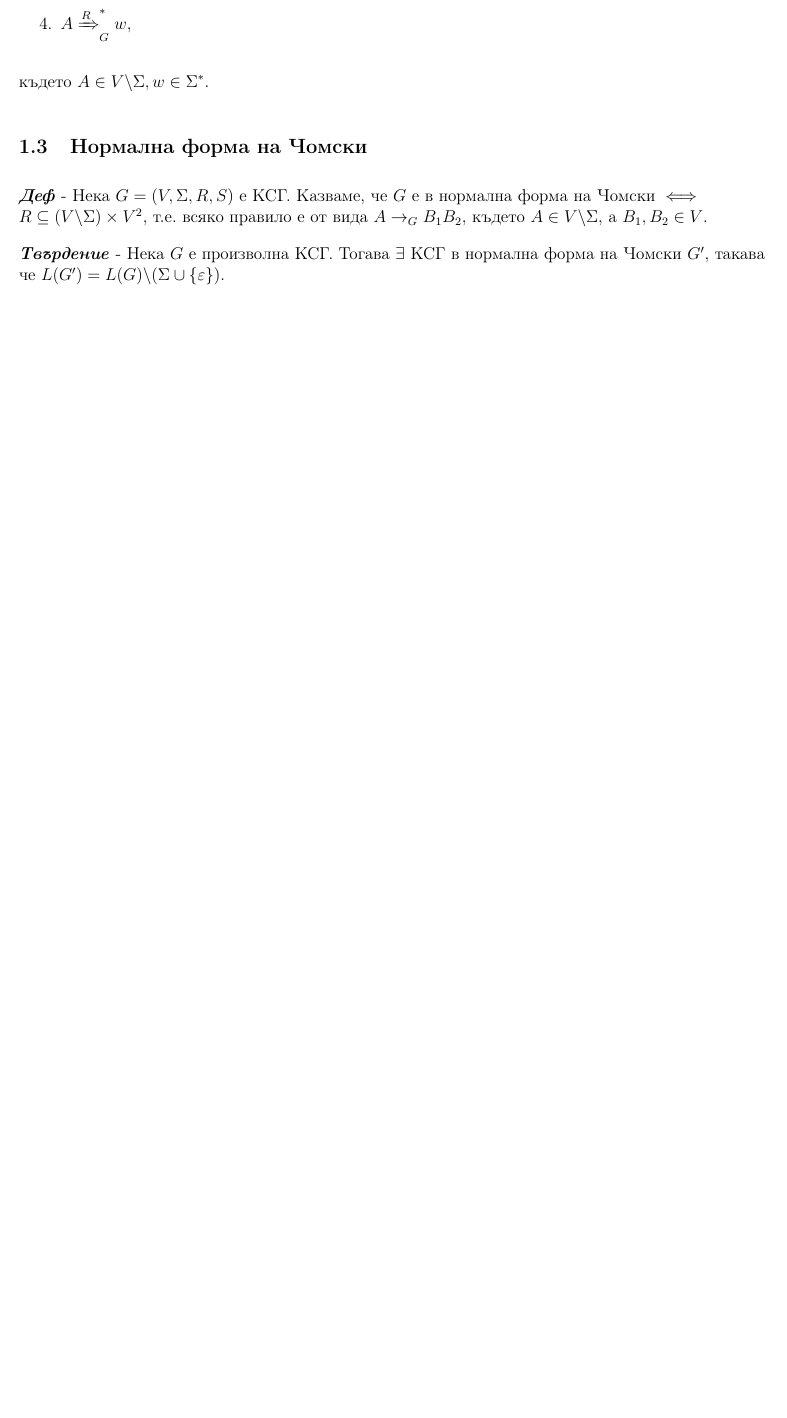
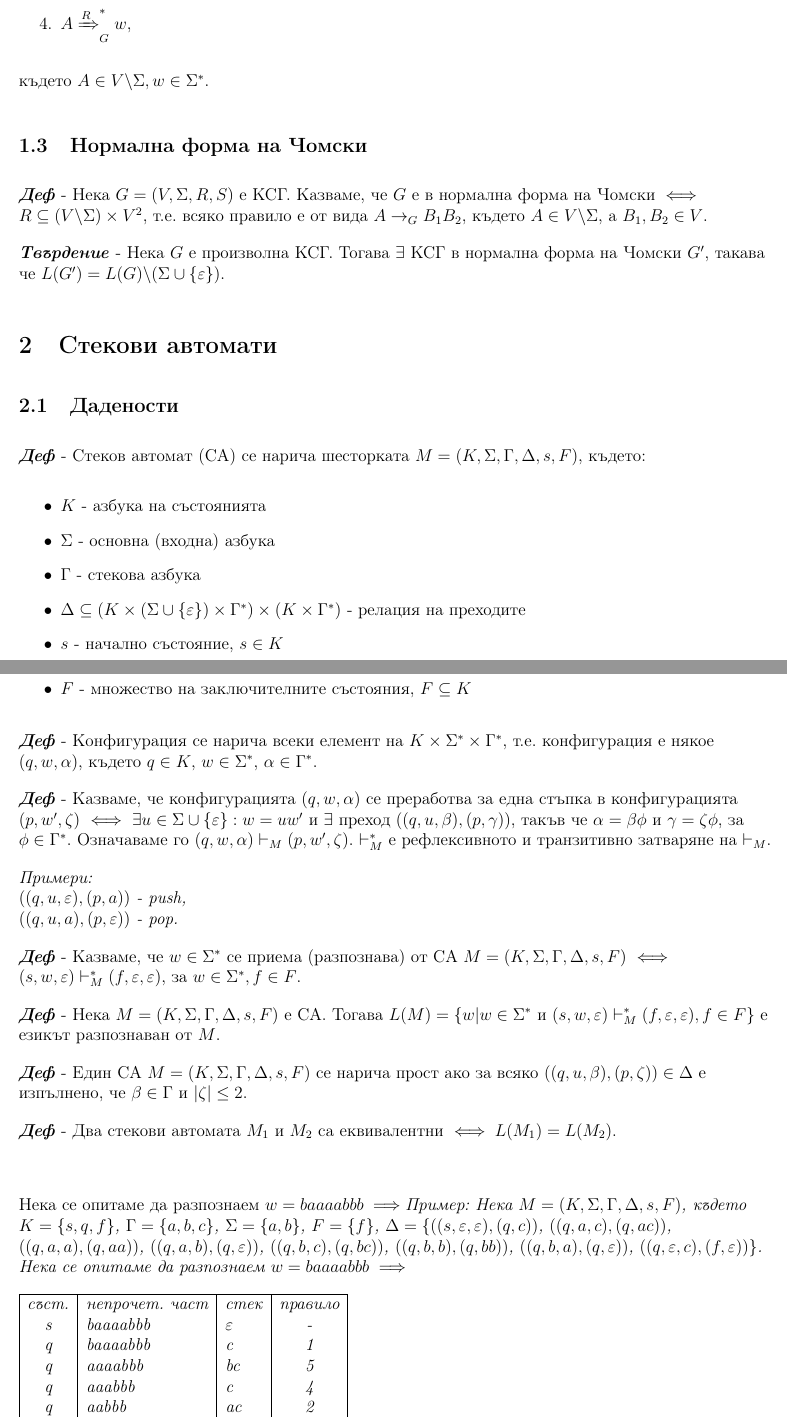
Before and after one commit to kosyonikolov/FinalStupidty2021, a LaTeX document (4/grammars_languages_and_stack_automata.tex): part of page 5 of 5 before the commit and two parts of pages 5 and 6 of 6 after it, the two joined at a grey line, cut so that both start at the same text, the shorter picture padded with empty space. Compiled offline with pdfLaTeX.

Commit message:
Add stack automata definitions

```diff
--- a/4/grammars_languages_and_stack_automata.tex
+++ b/4/grammars_languages_and_stack_automata.tex
@@ -230,3 +230,47 @@ $\implies D_1 \prec D_2 \prec D_4$, като $D_3$ не предхожда и н
 
 \textit{\textbf{Твърдение}} - Нека $G$ е произволна КСГ. Тогава $\exists$ КСГ в нормална форма на Чомски $G'$, такава че $L(G') = L(G) \backslash (\Sigma \cup \{\varepsilon\})$.
 
+\section{Стекови автомати}
+
+\subsection{Дадености}
+
+\textit{\textbf{Деф}} - Стеков автомат (СА) се нарича шесторката $M = (K, \Sigma, \Gamma, \Delta, s, F)$, където:
+\begin{itemize}
+    \item $K$ - азбука на състоянията
+    \item $\Sigma$ - основна (входна) азбука
+    \item $\Gamma$ - стекова азбука
+    \item $\Delta \subseteq (K \times (\Sigma \cup \{\varepsilon\}) \times \Gamma^*) \times (K \times \Gamma^*)$ - релация на преходите
+    \item $s$ - начално състояние, $s \in K$
+    \item $F$ - множество на заключителните състояния, $F \subseteq K$
+\end{itemize}
+
+\textit{\textbf{Деф}} - Конфигурация се нарича всеки елемент на $K \times \Sigma^* \times \Gamma^*$, т.е. конфигурация е някое $(q, w, \alpha)$, където $q \in K$, $w \in \Sigma^*$, $\alpha \in \Gamma^*$.
+
+\textit{\textbf{Деф}} - Казваме, че конфигурацията $(q, w, \alpha)$ се преработва за една стъпка в конфигурацията $(p, w', \zeta)$ $\iff$ $\exists u \in \Sigma \cup \{\varepsilon\}: w=uw'$ и $\exists$ преход $((q, u, \beta), (p, \gamma))$, такъв че $\alpha = \beta\phi$ и $\gamma = \zeta\phi$, за $\phi \in \Gamma^*$. Означаваме го $(q, w, \alpha) \vdash_M (p, w', \zeta)$. $\vdash_M^*$ е рефлексивното и транзитивно затваряне на $\vdash_M$.
+
+\textit{Примери:\\
+$((q, u, \varepsilon), (p, a))$ - push, \\
+$((q, u, a), (p, \varepsilon))$ - pop.
+}
+
+\textit{\textbf{Деф}} - Казваме, че $w \in \Sigma^*$ се приема (разпознава) от СА $M = (K, \Sigma, \Gamma, \Delta, s, F)$ $\iff$ $(s, w, \varepsilon) \vdash_M^* (f, \varepsilon, \varepsilon)$, за $w \in \Sigma^*, f \in F$.
+
+\textit{\textbf{Деф}} - Нека $M = (K, \Sigma, \Gamma, \Delta, s, F)$ е СА. Тогава $L(M) = \{w | w \in \Sigma^*$ и $ (s, w, \varepsilon) \vdash_M^* (f, \varepsilon, \varepsilon), f \in F\}$ е езикът разпознаван от $M$.
+
+\textit{\textbf{Деф}} - Един СА $M = (K, \Sigma, \Gamma, \Delta, s, F)$ се нарича прост ако за всяко $((q, u, \beta), (p, \zeta)) \in \Delta$ е изпълнено, че $\beta \in \Gamma$ и $|\zeta| \leq 2$.
+
+\textit{\textbf{Деф}} - Два стекови автомата $M_1$ и $M_2$ са еквивалентни $\iff L(M_1) = L(M_2)$.
+
+\textit{Пример: Нека $M = (K, \Sigma, \Gamma, \Delta, s, F)$, където $K = \{s, q, f\}$, $\Gamma = \{a, b, c\}$, $\Sigma = \{a, b\}$, $F = \{f\}$, $\Delta = \{$$((s, \varepsilon, \varepsilon), (q, c))$, $((q, a, c), (q, ac))$, $((q, a, a), (q, aa))$, $((q, a, b), (q, \varepsilon))$, $((q, b, c), (q, bc))$, $((q, b, b), (q, bb))$, $((q, b, a), (q, \varepsilon))$, $((q, \varepsilon, c), (f, \varepsilon))$$\}$. \\
+
+Нека се опитаме да разпознаем $w = baaaabbb \implies$}
+
+\begin{tabular}{ |c|l|l|c| }
+ \hline
+ съст. & непрочет. част & стек & правило \\
+ s & baaaabbb & $\varepsilon$ & - \\
+ q & baaaabbb & c & 1 \\
+ q & aaaabbb & bc & 5 \\
+ q & aaabbb & c & 4 \\
+ q & aabbb & ac & 2 \\
+ q & abbb & aac & 3 \\
@@ -233,3 +283,6 @@ $\implies D_1 \prec D_2 \prec D_4$, като $D_3$ не предхожда и н
+\end{tabular}
+
+\subsection{Връзка между стековите автомати и КСГ}
 
 \end{flushleft}
 \end{document}
```
Also changed, not shown: 4/grammars_languages_and_stack_automata.tex (6 more changed lines).
